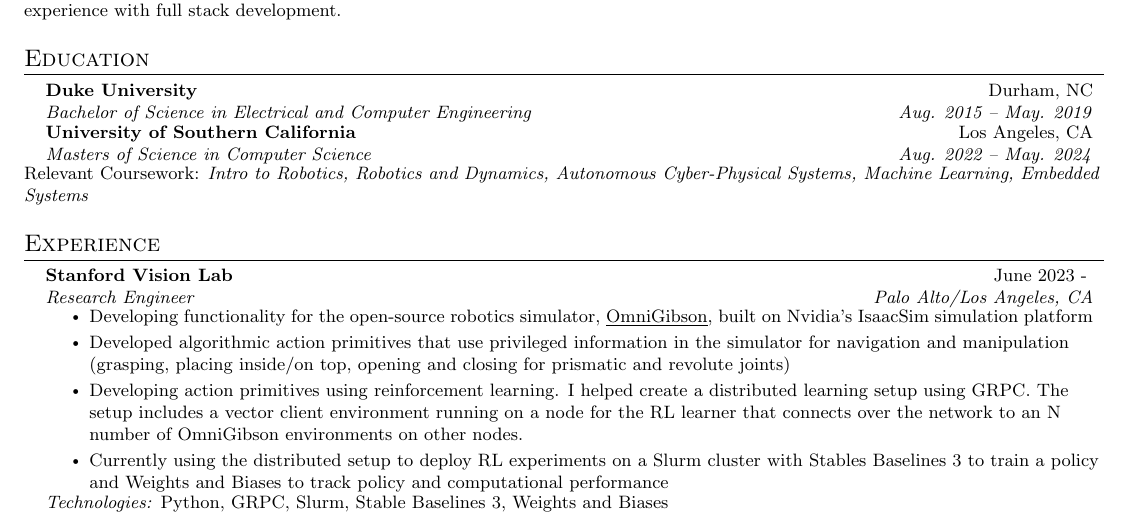
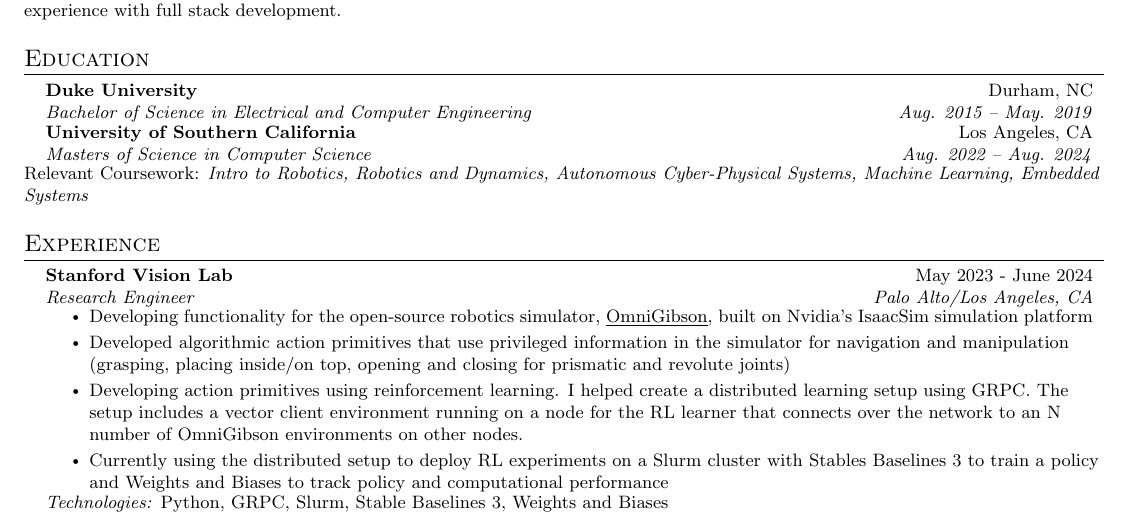
Before and after one commit to sujaygarlanka/resume, a LaTeX CV (resume.tex): part of the page, cut so that both start at the same text. Compiled offline with pdfLaTeX.

Commit message:
Updates from Overleaf

```diff
--- a/resume.tex
+++ b/resume.tex
@@ -136,7 +136,7 @@
       {Bachelor of Science in Electrical and Computer Engineering}{Aug. 2015 -- May. 2019}
     \resumeSubheading
       {University of Southern California}{Los Angeles, CA}
-      {Masters of Science in Computer Science}{Aug. 2022 -- May. 2024}
+      {Masters of Science in Computer Science}{Aug. 2022 -- Aug. 2024}
   \resumeSubHeadingListEnd
   Relevant Coursework: \emph{Intro to Robotics, Robotics and Dynamics, Autonomous Cyber-Physical Systems, Machine Learning, Embedded Systems}
 
@@ -145,7 +145,7 @@
 \section{Experience}
   \resumeSubHeadingListStart
     \resumeSubheading
-      {Stanford Vision Lab}{June 2023 - }
+      {Stanford Vision Lab}{May 2023 - June 2024}
       {Research Engineer}{Palo Alto/Los Angeles, CA}
       \resumeItemListStart
         \resumeItem{Developing functionality for the open-source robotics simulator, \href{https://behavior.stanford.edu/omnigibson/}{\underline{OmniGibson}}, built on Nvidia's IsaacSim simulation platform}
```
Also changed, not shown: Sujay Garlanka Resume.pdf.
